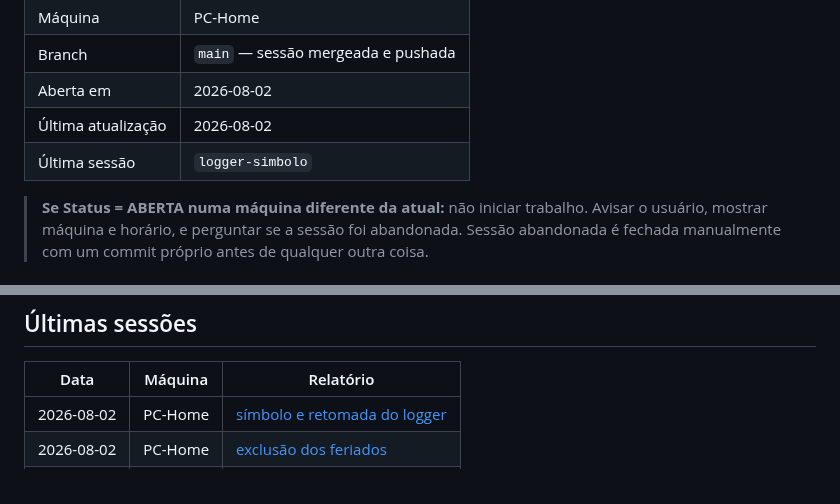
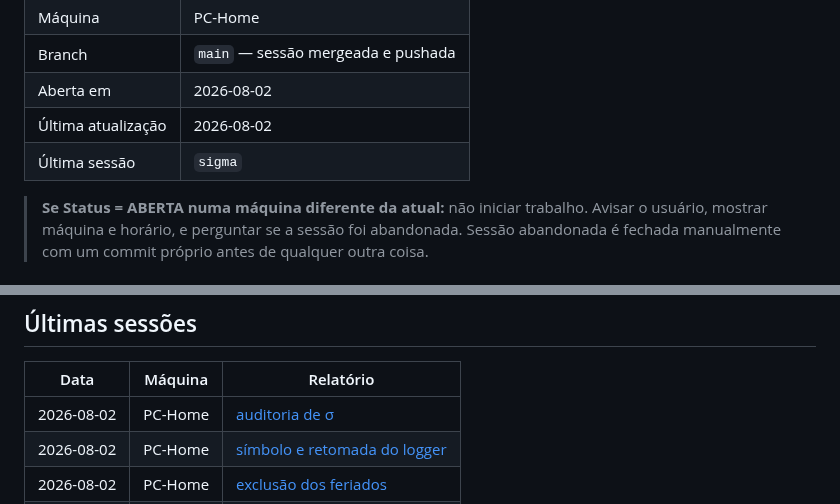
Before and after one commit to MksMike/ARROW, a Markdown page: STATE.md, 2 parts joined by grey strips. Rendered like a GitHub page.

```diff
--- a/STATE.md
+++ b/STATE.md
@@ -15,7 +15,7 @@
 | Branch | `main` — sessão mergeada e pushada |
 | Aberta em | 2026-08-02 |
 | Última atualização | 2026-08-02 |
-| Última sessão | `logger-simbolo` |
+| Última sessão | `sigma` |
 
 > **Se Status = ABERTA numa máquina diferente da atual:** não iniciar trabalho. Avisar o usuário,
 > mostrar máquina e horário, e perguntar se a sessão foi abandonada. Sessão abandonada é fechada
@@ -207,6 +222,7 @@ Parâmetros `-bs 10 -bp 500` (§10.1). Os CSVs são descartáveis e reconstituí
 
 | Data | Máquina | Relatório |
 |---|---|---|
+| 2026-08-02 | PC-Home | [auditoria de σ](docs/sessions/2026-08-02-1900-sigma.md) |
 | 2026-08-02 | PC-Home | [símbolo e retomada do logger](docs/sessions/2026-08-02-1840-logger-simbolo.md) |
 | 2026-08-02 | PC-Home | [exclusão dos feriados](docs/sessions/2026-08-02-1720-feriados.md) |
 | 2026-08-02 | PC-Home | [`raw/` dos quatro anos](docs/sessions/2026-08-02-1615-raw-4-anos.md) |
```
Also changed, not shown: other parts of STATE.md (+21 -6 lines), CLAUDE.md (+38 -13 lines), docs/sessions/2026-08-02-1900-sigma.md (added, +104 -0 lines), reports/sigma-auditoria.md (added, +126 -0 lines), research/findings/2026-08-02-sigma-por-sessao.md (added, +56 -0 lines), reports/sigma-por-hora.png (added), 8 other files.
